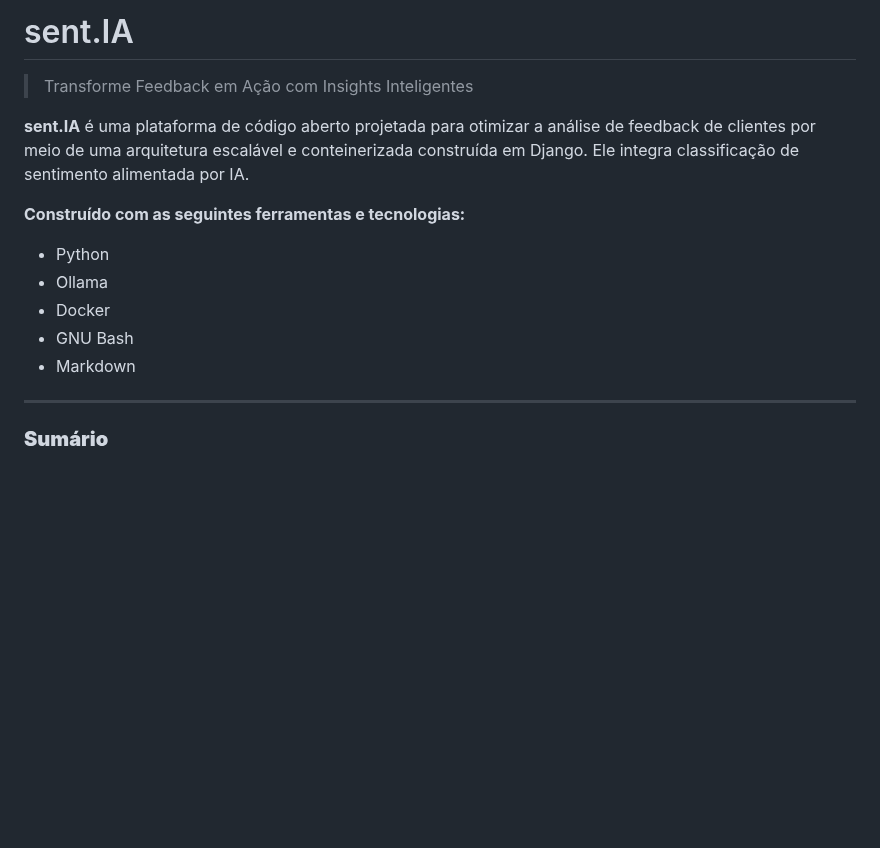
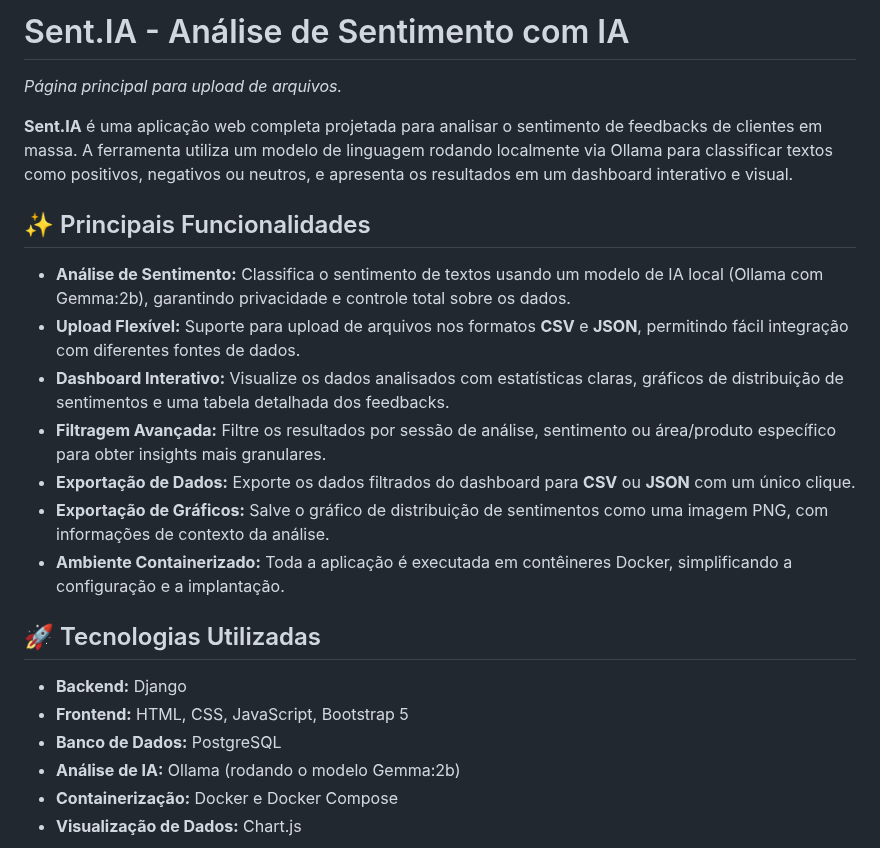
Before and after one commit to AntonioRogerr/sent.IA, a Markdown page: README.md, the part around one of its changes. Drawn GitHub-style; blank space fills up the shorter version.

```diff
--- a/README.md
+++ b/README.md
@@ -1,18 +1,25 @@
-# sent.IA
+# Sent.IA - Análise de Sentimento com IA
 
-> Transforme Feedback em Ação com Insights Inteligentes
+*Página principal para upload de arquivos.*
 
-**sent.IA** é uma plataforma de código aberto projetada para otimizar a análise de feedback de clientes por meio de uma arquitetura escalável e conteinerizada construída em Django. Ele integra classificação de sentimento alimentada por IA.
+**Sent.IA** é uma aplicação web completa projetada para analisar o sentimento de feedbacks de clientes em massa. A ferramenta utiliza um modelo de linguagem rodando localmente via Ollama para classificar textos como positivos, negativos ou neutros, e apresenta os resultados em um dashboard interativo e visual.
 
-**Construído com as seguintes ferramentas e tecnologias:**
+## ✨ Principais Funcionalidades
 
-  * Python
-  * Ollama
-  * Docker
-  * GNU Bash
-  * Markdown
+  * **Análise de Sentimento:** Classifica o sentimento de textos usando um modelo de IA local (Ollama com Gemma:2b), garantindo privacidade e controle total sobre os dados.
+  * **Upload Flexível:** Suporte para upload de arquivos nos formatos **CSV** e **JSON**, permitindo fácil integração com diferentes fontes de dados.
+  * **Dashboard Interativo:** Visualize os dados analisados com estatísticas claras, gráficos de distribuição de sentimentos e uma tabela detalhada dos feedbacks.
+  * **Filtragem Avançada:** Filtre os resultados por sessão de análise, sentimento ou área/produto específico para obter insights mais granulares.
+  * **Exportação de Dados:** Exporte os dados filtrados do dashboard para **CSV** ou **JSON** com um único clique.
+  * **Exportação de Gráficos:** Salve o gráfico de distribuição de sentimentos como uma imagem PNG, com informações de contexto da análise.
+  * **Ambiente Containerizado:** Toda a aplicação é executada em contêineres Docker, simplificando a configuração e a implantação.
 
------
+## 🚀 Tecnologias Utilizadas
 
-### **Sumário**
+  * **Backend:** Django
+  * **Frontend:** HTML, CSS, JavaScript, Bootstrap 5
+  * **Banco de Dados:** PostgreSQL
+  * **Análise de IA:** Ollama (rodando o modelo Gemma:2b)
+  * **Containerização:** Docker e Docker Compose
+  * **Visualização de Dados:** Chart.js
 
```
Also changed, not shown: other parts of README.md (+31 -65 lines).
